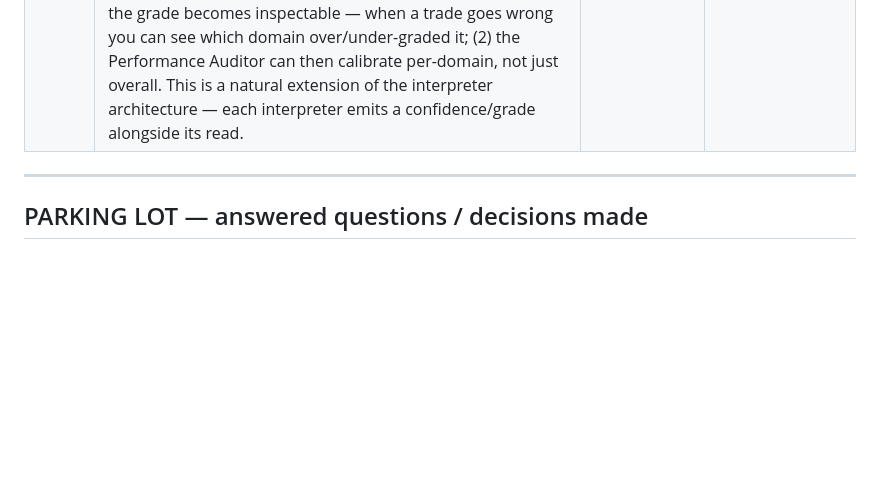
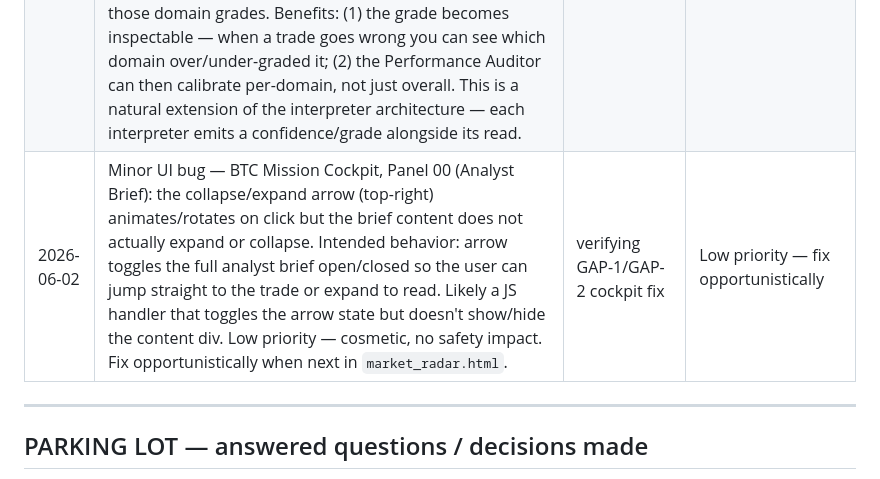
Before and after one commit to Kabroda-Trading/KTBB_APP_V2, a Markdown page: WORK_LOG.md, the part around the change. Drawn GitHub-style; blank space fills up the shorter version.

Commit message:
DOCS: SUGGESTION BOX — Panel 00 collapse/expand arrow bug (low priority)
Co-Authored-By: Claude Sonnet 4.6 <noreply@anthropic.com>

```diff
--- a/WORK_LOG.md
+++ b/WORK_LOG.md
@@ -157,6 +157,7 @@ done, we review this list and decide what graduates to OPEN WORK ITEMS.*
 | 2026-06-01 | The "self-audit / learning loop" we discussed wanting IS already partially real — `performance_auditor.py` already runs weekly, reads closed-trade outcomes, and synthesises calibration recommendations. It was just disconnected from the SA. Once W-5 is merged, the loop exists. The open question is whether to make it more granular (post-session feedback, not just weekly). | connection audit | PARTIALLY REAL — do not build from scratch; extend what exists after W-5 |
 | 2026-06-01 | `crewai` and `langchain-anthropic` still install via `requirements.txt` even though the code no longer uses them (confirmed by audit — all agent calls go through `agent_core._call_agent()`). Dead dependencies — clean out of `requirements.txt` eventually to avoid confusion and unnecessary build weight. Not urgent. | audit confirmed CrewAI fully removed | TBD — low priority housekeeping |
 | 2026-06-02 | **HIGH — GRADING SYSTEM REDESIGN (owner insight):** The current single 'Grade A/B/STAND DOWN' score is opaque and can mislead — example: 2026-06-01 brief graded a short 'Grade A' but then capped it at T1-only due to 15M exit warning + negative 4H momentum (an A setup shouldn't need timid management — the grade and the trade plan contradicted each other). PROPOSED: a COMPOSITE/GRADIENT grade where each interpreter agent grades its OWN domain (e.g. MTF interpreter: alignment strength score; future liquidity interpreter: sweep-risk score; structure interpreter: its own confidence), and the OVERALL grade is composed from those domain grades. Benefits: (1) the grade becomes inspectable — when a trade goes wrong you can see which domain over/under-graded it; (2) the Performance Auditor can then calibrate per-domain, not just overall. This is a natural extension of the interpreter architecture — each interpreter emits a confidence/grade alongside its read. | owner observation post 2026-06-01 brief | TBD — review after MTF interpreter is proven live |
+| 2026-06-02 | Minor UI bug — BTC Mission Cockpit, Panel 00 (Analyst Brief): the collapse/expand arrow (top-right) animates/rotates on click but the brief content does not actually expand or collapse. Intended behavior: arrow toggles the full analyst brief open/closed so the user can jump straight to the trade or expand to read. Likely a JS handler that toggles the arrow state but doesn't show/hide the content div. Low priority — cosmetic, no safety impact. Fix opportunistically when next in `market_radar.html`. | verifying GAP-1/GAP-2 cockpit fix | Low priority — fix opportunistically |
 
 ---
 
```
